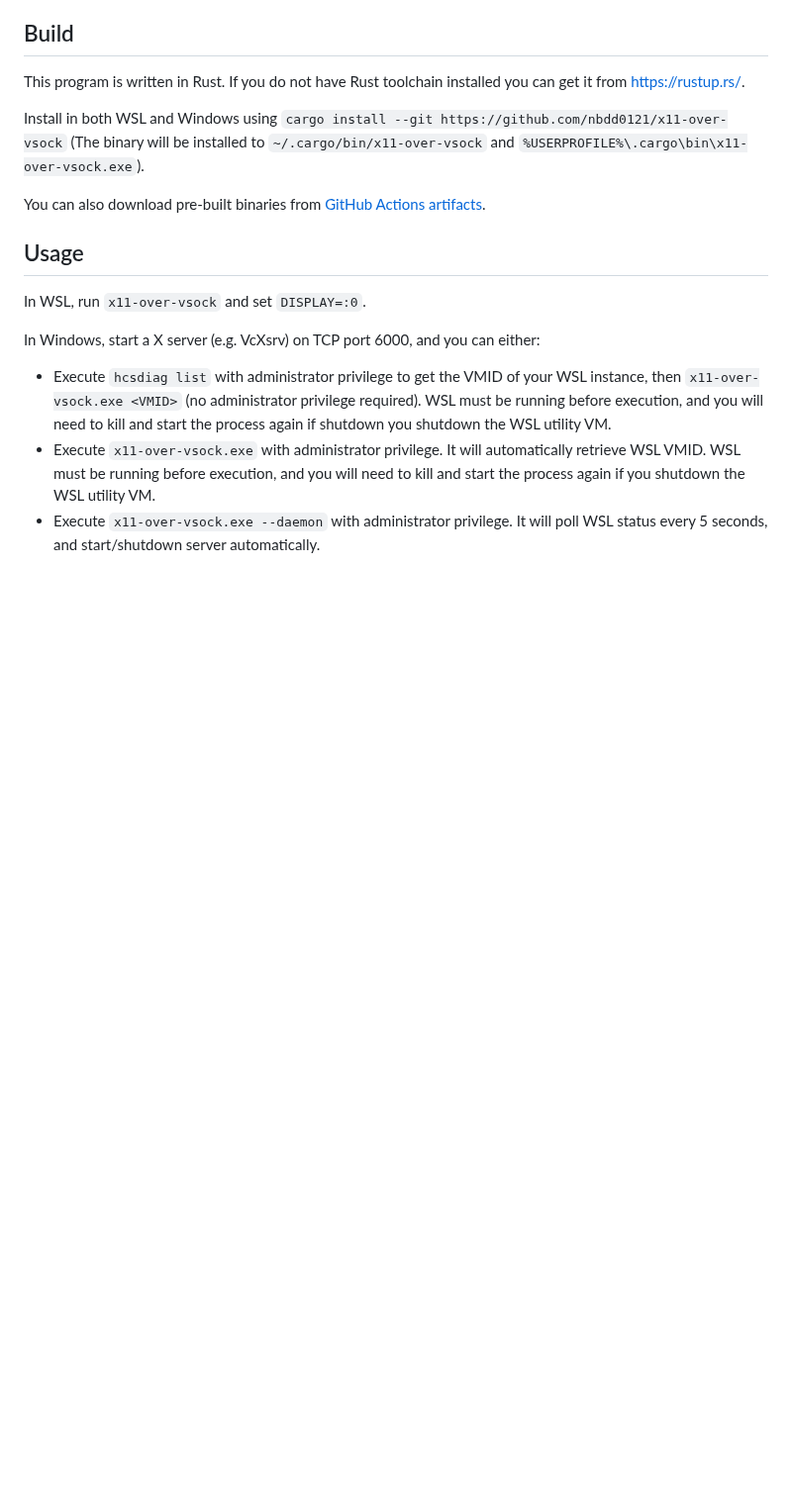
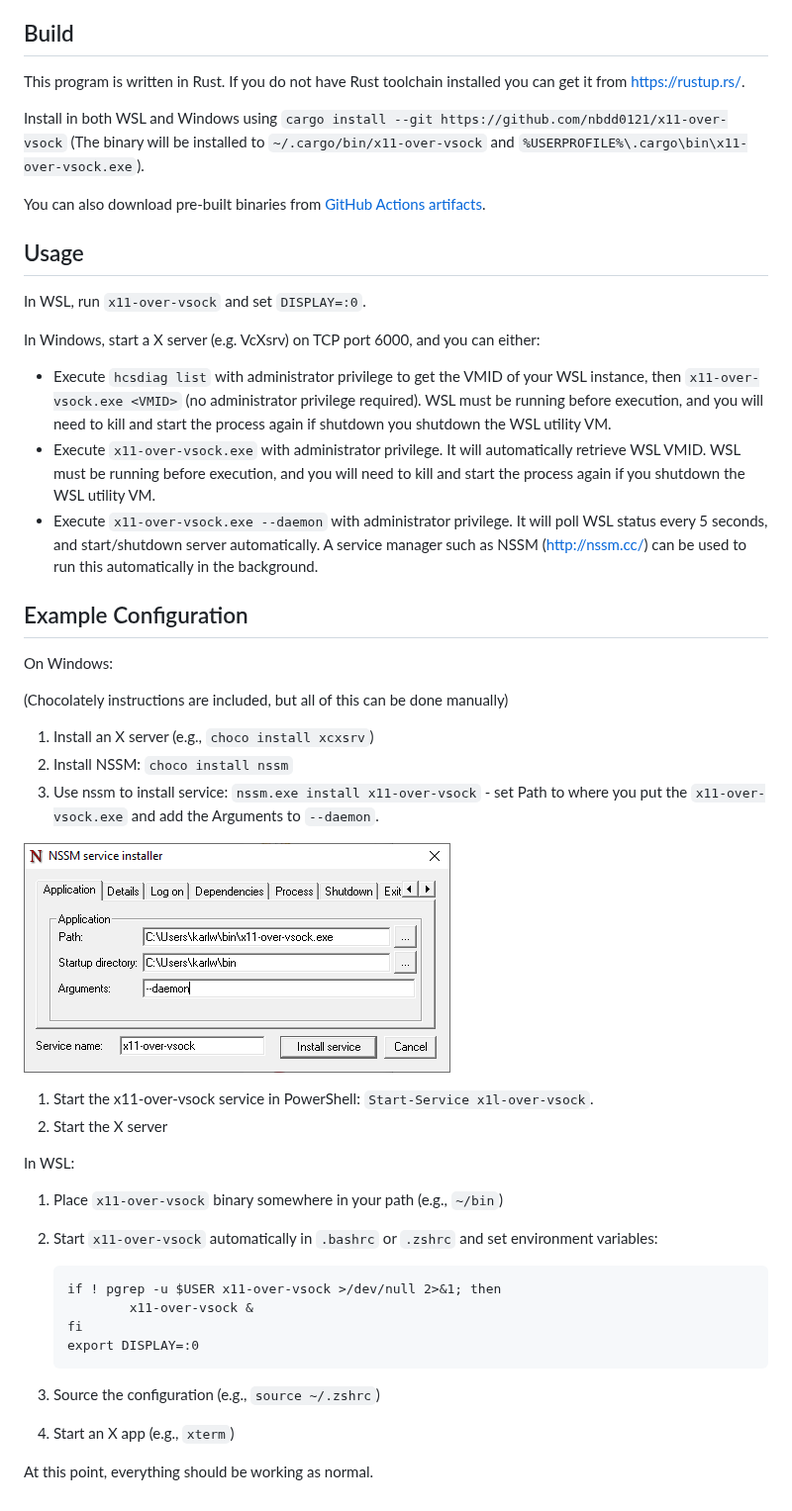
Before and after one commit to nbdd0121/wsld, a Markdown page: README.md, the part around the change. Shown at 99% size. GitHub-like rendering; pictures changed too: images/nssm.png (added); blank space fills up the shorter version.

Commit message:
More detailed configuration instructions.

````diff
--- a/README.md
+++ b/README.md
@@ -28,4 +28,34 @@ In WSL, run `x11-over-vsock` and set `DISPLAY=:0`.
 In Windows, start a X server (e.g. VcXsrv) on TCP port 6000, and you can either:
 * Execute `hcsdiag list` with administrator privilege to get the VMID of your WSL instance, then `x11-over-vsock.exe <VMID>` (no administrator privilege required). WSL must be running before execution, and you will need to kill and start the process again if shutdown you shutdown the WSL utility VM.
 * Execute `x11-over-vsock.exe` with administrator privilege. It will automatically retrieve WSL VMID. WSL must be running before execution, and you will need to kill and start the process again if you shutdown the WSL utility VM.
-* Execute `x11-over-vsock.exe --daemon` with administrator privilege. It will poll WSL status every 5 seconds, and start/shutdown server automatically.
+* Execute `x11-over-vsock.exe --daemon` with administrator privilege. It will poll WSL status every 5 seconds, and start/shutdown server automatically. A service manager such as NSSM (http://nssm.cc/) can be used to run this automatically in the background.
+
+## Example Configuration
+
+On Windows:
+
+(Chocolately instructions are included, but all of this can be done manually)
+
+1. Install an X server (e.g., `choco install xcxsrv`)
+1. Install NSSM: `choco install nssm`
+1. Use nssm to install service: `nssm.exe install x11-over-vsock` - set Path to where you put the `x11-over-vsock.exe` and add the Arguments to `--daemon`.
+
+![NSSM Configuration Image](images/nssm.png?raw=true)
+
+1. Start the x11-over-vsock service in PowerShell: `Start-Service x1l-over-vsock`.
+1. Start the X server
+
+In WSL:
+1. Place `x11-over-vsock` binary somewhere in your path (e.g., `~/bin`)
+1. Start `x11-over-vsock` automatically in `.bashrc` or `.zshrc` and set environment variables:
+
+    ```
+    if ! pgrep -u $USER x11-over-vsock >/dev/null 2>&1; then
+            x11-over-vsock &
+    fi
+    export DISPLAY=:0
+    ```
+1. Source the configuration (e.g., `source ~/.zshrc`)
+1. Start an X app (e.g., `xterm`)
+
+At this point, everything should be working as normal.
````
